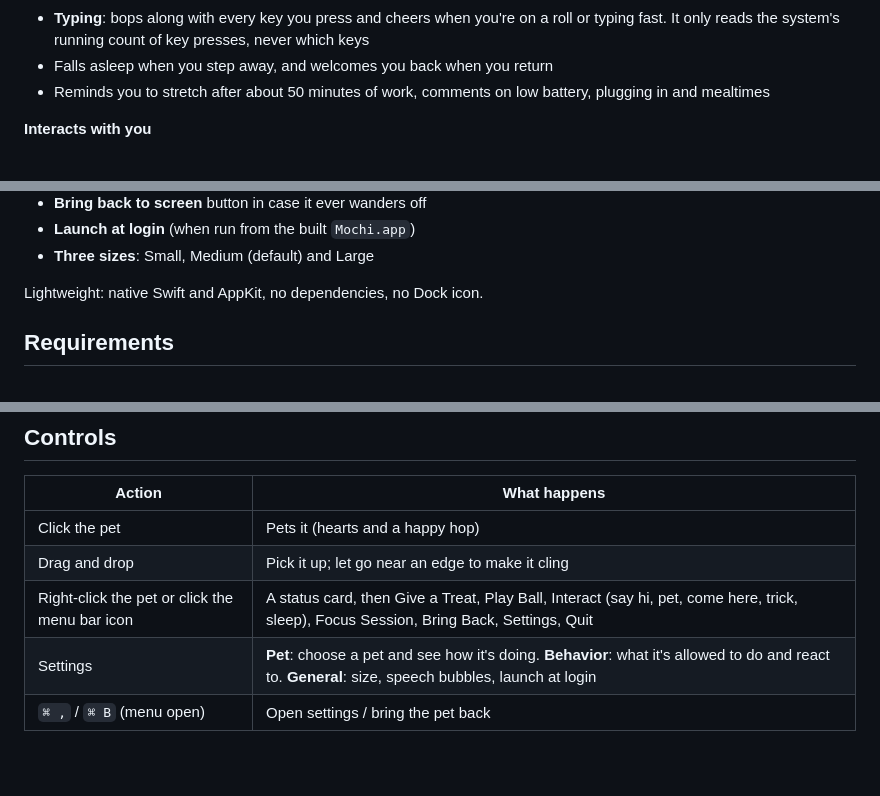
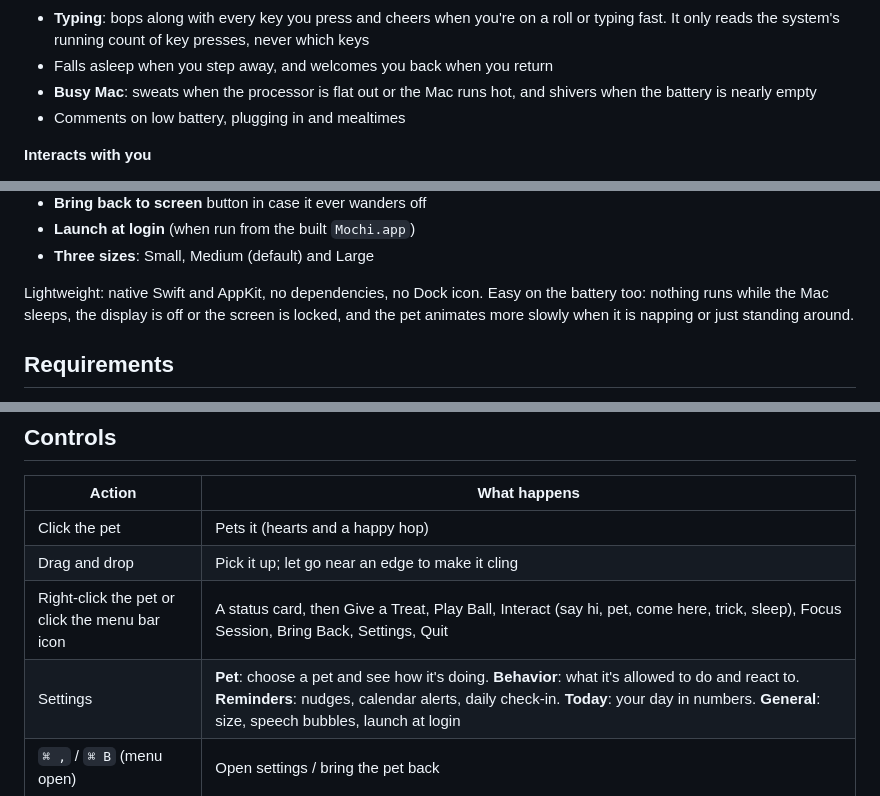
Before and after one commit to kishor1445/Mochi, a Markdown page: README.md, 3 parts joined by grey strips. GitHub-like rendering; blank space fills up the shorter version.

```diff
--- a/README.md
+++ b/README.md
@@ -52,7 +63,8 @@ Switch pets any time from the Pet tab in settings:
 - **Anything else making sound** (browsers, etc.): bobs along and sometimes dances
 - **Typing**: bops along with every key you press and cheers when you're on a roll or typing fast. It only reads the system's running count of key presses, never which keys
 - Falls asleep when you step away, and welcomes you back when you return
-- Reminds you to stretch after about 50 minutes of work, comments on low battery, plugging in and mealtimes
+- **Busy Mac**: sweats when the processor is flat out or the Mac runs hot, and shivers when the battery is nearly empty
+- Comments on low battery, plugging in and mealtimes
 
 **Interacts with you**
 - Eyes follow your cursor; it sometimes chases it and looks at you when you are near
@@ -68,7 +80,9 @@ Switch pets any time from the Pet tab in settings:
 - **Launch at login** (when run from the built `Mochi.app`)
 - **Three sizes**: Small, Medium (default) and Large
 
-Lightweight: native Swift and AppKit, no dependencies, no Dock icon.
+Lightweight: native Swift and AppKit, no dependencies, no Dock icon. Easy on the battery too: nothing runs
+while the Mac sleeps, the display is off or the screen is locked, and the pet animates more slowly when it
+is napping or just standing around.
 
 ## Requirements
 
@@ -100,7 +114,7 @@ The build is ad-hoc signed, so on first launch macOS may ask you to right-click
 | Click the pet | Pets it (hearts and a happy hop) |
 | Drag and drop | Pick it up; let go near an edge to make it cling |
 | Right-click the pet or click the menu bar icon | A status card, then Give a Treat, Play Ball, Interact (say hi, pet, come here, trick, sleep), Focus Session, Bring Back, Settings, Quit |
-| Settings | **Pet**: choose a pet and see how it's doing. **Behavior**: what it's allowed to do and react to. **General**: size, speech bubbles, launch at login |
+| Settings | **Pet**: choose a pet and see how it's doing. **Behavior**: what it's allowed to do and react to. **Reminders**: nudges, calendar alerts, daily check-in. **Today**: your day in numbers. **General**: size, speech bubbles, launch at login |
 | `⌘ ,` / `⌘ B` (menu open) | Open settings / bring the pet back |
 
 ## How it works
```
Also changed, not shown: other parts of README.md (+16 -2 lines), CHANGELOG.md (+14 -0 lines), docs/settings.png, 1 other file.
